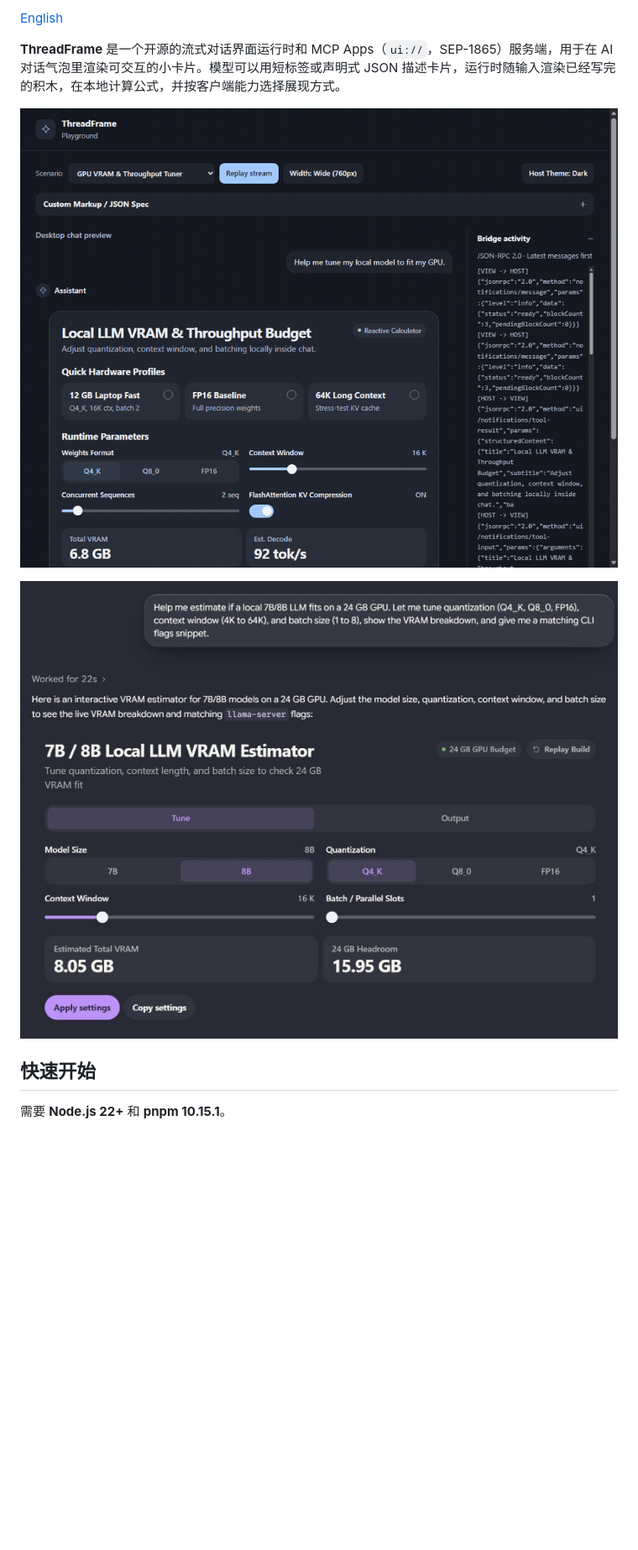
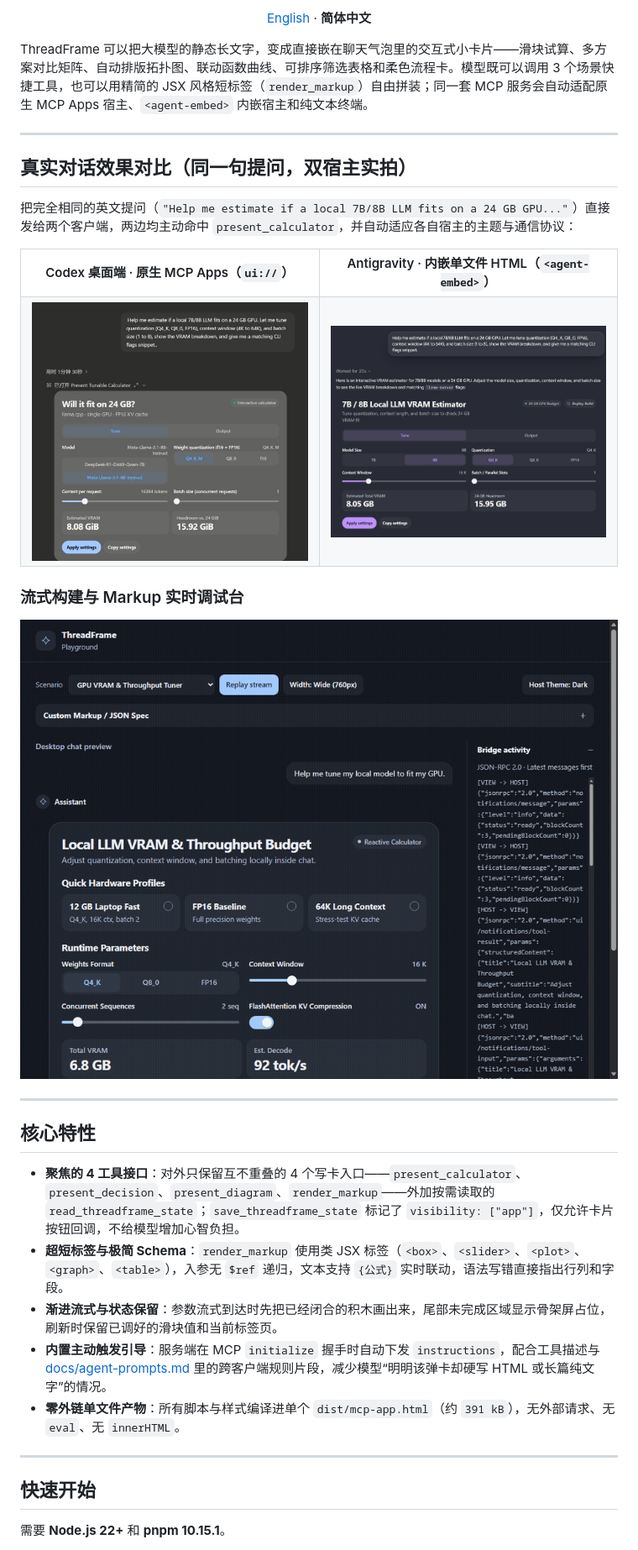
Before and after one commit to losewayy/threadframe, a Markdown page: README.zh-CN.md, the part around one of its changes. Shown at 84% size. Drawn GitHub-style; pictures changed too: docs/codex-preview.png (added); blank space fills up the shorter version.

Commit message:
docs: polish bilingual README with Codex and Antigravity showcase

```diff
--- a/README.zh-CN.md
+++ b/README.zh-CN.md
@@ -6,11 +11,42 @@
 
-[English](README.md)
+[English](README.md) · **简体中文**
 
-**ThreadFrame** 是一个开源的流式对话界面运行时和 MCP Apps（`ui://`，SEP-1865）服务端，用于在 AI 对话气泡里渲染可交互的小卡片。模型可以用短标签或声明式 JSON 描述卡片，运行时随输入渲染已经写完的积木，在本地计算公式，并按客户端能力选择展现方式。
+</div>
 
-![ThreadFrame 交互式上线向导演示](docs/demo.gif)
+ThreadFrame 可以把大模型的静态长文字，变成直接嵌在聊天气泡里的交互式小卡片——滑块试算、多方案对比矩阵、自动排版拓扑图、联动函数曲线、可排序筛选表格和柔色流程卡。模型既可以调用 3 个场景快捷工具，也可以用精简的 JSX 风格短标签（`render_markup`）自由拼装；同一套 MCP 服务会自动适配原生 MCP Apps 宿主、`<agent-embed>` 内嵌宿主和纯文本终端。
 
-![ThreadFrame 在 AI 对话气泡中的真实内嵌效果](docs/in-chat-preview.png)
+---
+
+## 真实对话效果对比（同一句提问，双宿主实拍）
+
+把完全相同的英文提问（`"Help me estimate if a local 7B/8B LLM fits on a 24 GB GPU..."`）直接发给两个客户端，两边均主动命中 `present_calculator`，并自动适应各自宿主的主题与通信协议：
+
+<table>
+  <tr>
+    <th width="50%">Codex 桌面端 · 原生 MCP Apps（<code>ui://</code>）</th>
+    <th width="50%">Antigravity · 内嵌单文件 HTML（<code>&lt;agent-embed&gt;</code>）</th>
+  </tr>
+  <tr>
+    <td><img src="docs/codex-preview.png" alt="ThreadFrame 在 Codex 桌面端通过原生 MCP Apps 渲染效果" /></td>
+    <td><img src="docs/in-chat-preview.png" alt="ThreadFrame 在 Antigravity 对话气泡中的内嵌效果" /></td>
+  </tr>
+</table>
+
+### 流式构建与 Markup 实时调试台
+
+![ThreadFrame 流式加载与标签调试台演示](docs/demo.gif)
+
+---
+
+## 核心特性
+
+- **聚焦的 4 工具接口**：对外只保留互不重叠的 4 个写卡入口——`present_calculator`、`present_decision`、`present_diagram`、`render_markup`——外加按需读取的 `read_threadframe_state`；`save_threadframe_state` 标记了 `visibility: ["app"]`，仅允许卡片按钮回调，不给模型增加心智负担。
+- **超短标签与极简 Schema**：`render_markup` 使用类 JSX 标签（`<box>`、`<slider>`、`<plot>`、`<graph>`、`<table>`），入参无 `$ref` 递归，文本支持 `{公式}` 实时联动，语法写错直接指出行列和字段。
+- **渐进流式与状态保留**：参数流式到达时先把已经闭合的积木画出来，尾部未完成区域显示骨架屏占位，刷新时保留已调好的滑块值和当前标签页。
+- **内置主动触发引导**：服务端在 MCP `initialize` 握手时自动下发 `instructions`，配合工具描述与 [docs/agent-prompts.md](docs/agent-prompts.md) 里的跨客户端规则片段，减少模型“明明该弹卡却硬写 HTML 或长篇纯文字”的情况。
+- **零外链单文件产物**：所有脚本与样式编译进单个 `dist/mcp-app.html`（约 `391 kB`），无外部请求、无 `eval`、无 `innerHTML`。
+
+---
 
 ## 快速开始
 
```
Also changed, not shown: other parts of README.zh-CN.md (+70 -36 lines), README.md (+95 -44 lines), 1 other file.
